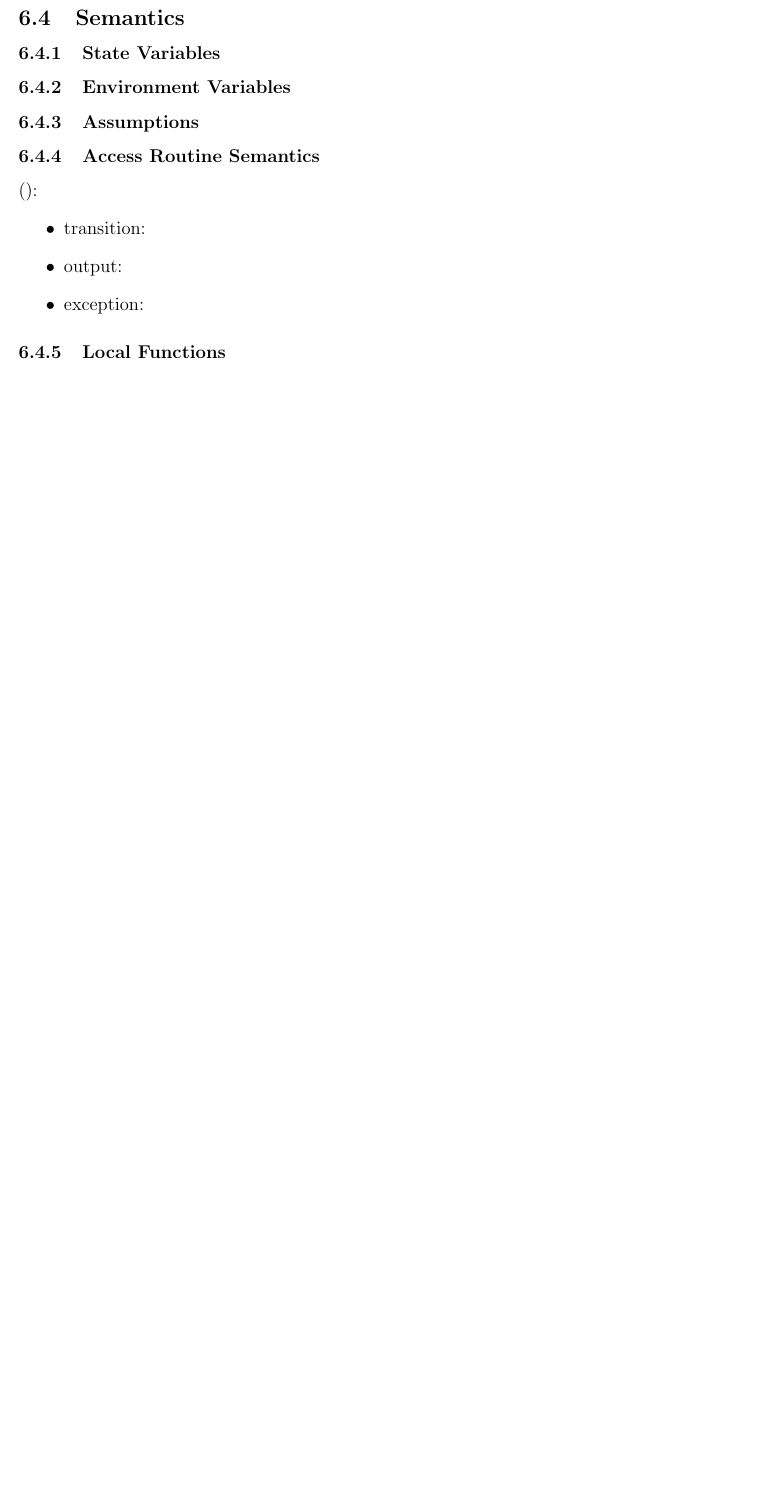
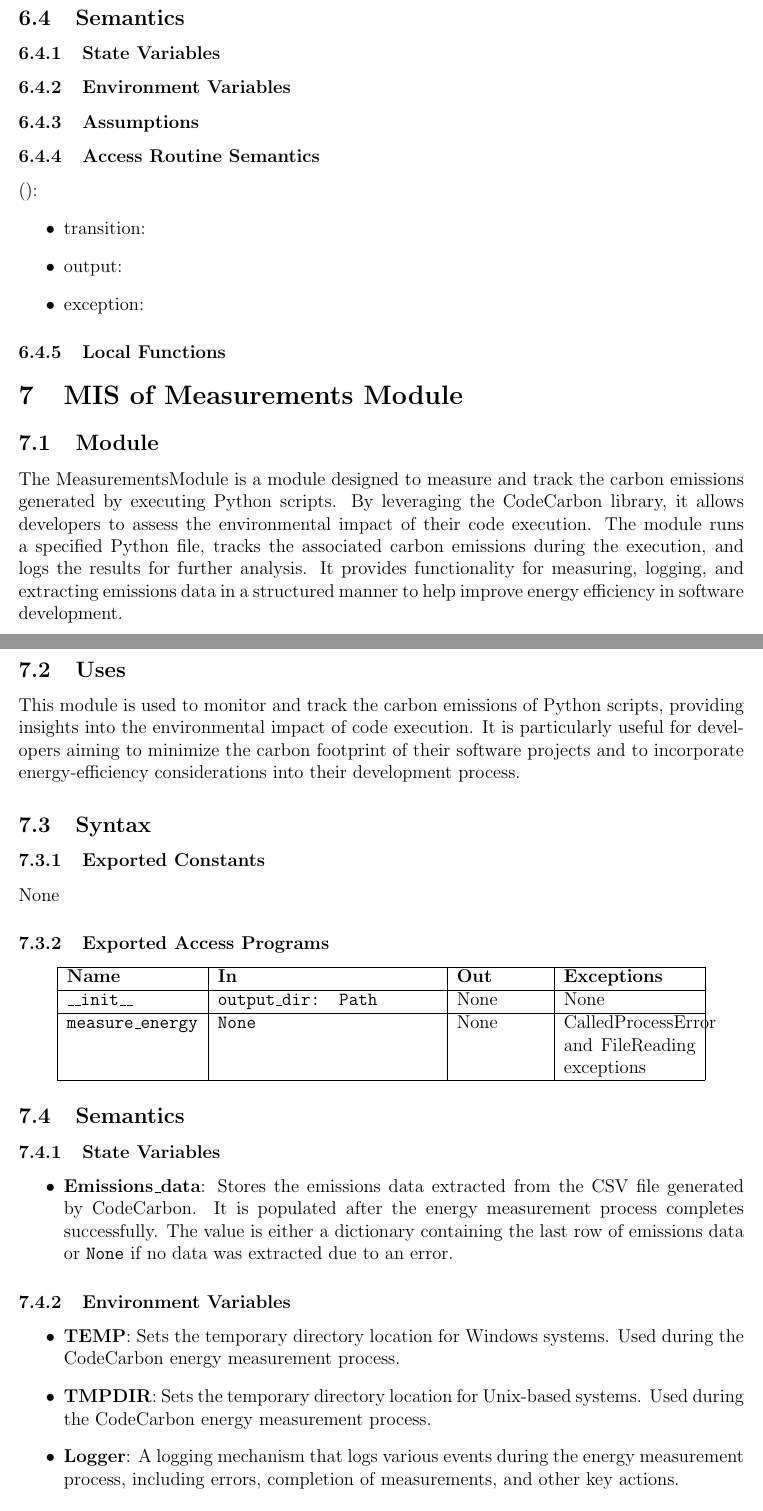
Before and after one commit to ssm-lab/capstone--source-code-optimizer, a LaTeX document (docs/Design/SoftDetailedDes/MIS.tex): part of page 7 of 10 before the commit and two parts of pages 7 and 8 of 12 after it, the two joined at a grey line, cut so that both start at the same text, the shorter picture padded with empty space. Compiled offline with pdfLaTeX.

Commit message:
Added #308: MIS for Measurements

```diff
--- a/docs/Design/SoftDetailedDes/MIS.tex
+++ b/docs/Design/SoftDetailedDes/MIS.tex
@@ -227,3 +227,49 @@ The following table is taken directly from the Module Guide document for this pr
   explicitly.  Even if they are implemented, they are not exported; they only
   have local scope.}
 
+
+\section{MIS of Measurements Module}
+
+\subsection{Module}
+
+The MeasurementsModule is a module designed to measure and track the carbon emissions generated by executing Python scripts. By leveraging the CodeCarbon library, it allows developers to assess the environmental impact of their code execution. The module runs a specified Python file, tracks the associated carbon emissions during the execution, and logs the results for further analysis. It provides functionality for measuring, logging, and extracting emissions data in a structured manner to help improve energy efficiency in software development.
+
+\subsection{Uses}
+
+This module is used to monitor and track the carbon emissions of Python scripts, providing insights into the environmental impact of code execution. It is particularly useful for developers aiming to minimize the carbon footprint of their software projects and to incorporate energy-efficiency considerations into their development process.
+
+\subsection{Syntax}
+
+\subsubsection{Exported Constants}
+None
+
+\subsubsection{Exported Access Programs}
+
+\begin{center}
+\begin{tabular}{|p{3cm}|p{5cm}|p{2cm}|p{3cm}|}
+\hline
+\textbf{Name} & \textbf{In} & \textbf{Out} & \textbf{Exceptions} \\
+\hline
+\texttt{\_\_init\_\_} & \texttt{output\_dir: Path} & None & None \\
+\hline
+\texttt{measure\_energy} & \texttt{None} & None & CalledProcessError and FileReading exceptions \\
+\hline
+\end{tabular}
+\end{center}
+
+\subsection{Semantics}
+
+\subsubsection{State Variables}
+
+\begin{itemize}
+    \item \textbf{Emissions\_data}: Stores the emissions data extracted from the CSV file generated by CodeCarbon. It is populated after the energy measurement process completes successfully. The value is either a dictionary containing the last row of emissions data or \texttt{None} if no data was extracted due to an error.
+
+\end{itemize}
+
+\subsubsection{Environment Variables}
+
+\begin{itemize}
+  \item \textbf{TEMP}: Sets the temporary directory location for Windows systems. Used during the CodeCarbon energy measurement process.
+  \item \textbf{TMPDIR}: Sets the temporary directory location for Unix-based systems. Used during the CodeCarbon energy measurement process.
+  \item \textbf{Logger}: A logging mechanism that logs various events during the energy measurement process, including errors, completion of measurements, and other key actions.
+\end{itemize}
@@ -229,0 +283 @@ The following table is taken directly from the Module Guide document for this pr
+  \item The emissions data is captured in a CSV format and can be extracted correctly.
```
Also changed, not shown: docs/Design/SoftDetailedDes/MIS.tex (50 more changed lines).
